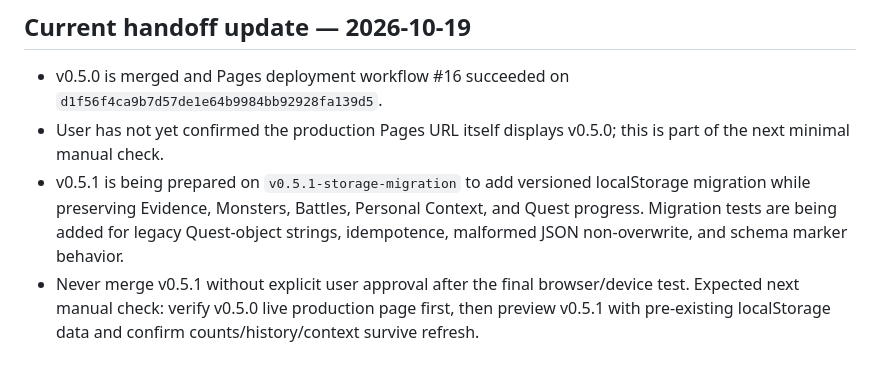
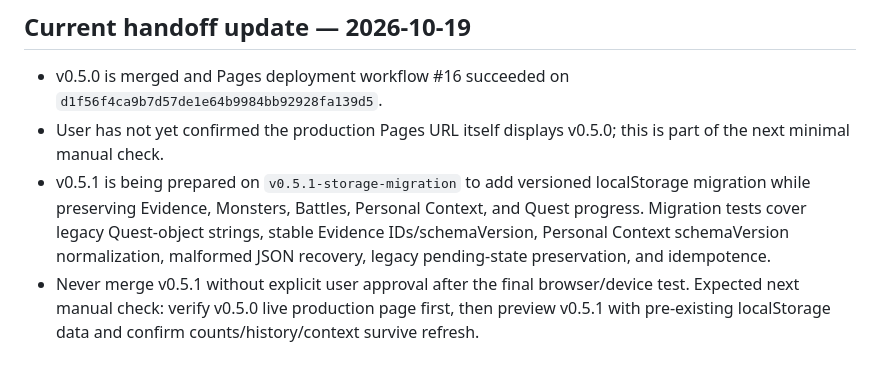
Before and after one commit to rsumnet/AI_Reality_Quest_MVP_v0.1, a Markdown page: HANDOFF_NEXT_GPT.md, the part around the change. Drawn GitHub-style.

Commit message:
docs: align handoff with existing v0.5.1 migration design

```diff
--- a/HANDOFF_NEXT_GPT.md
+++ b/HANDOFF_NEXT_GPT.md
@@ -308,5 +308,5 @@ Do not expand to AR/XR or other large features before stabilizing the smallest e
 
 - v0.5.0 is merged and Pages deployment workflow #16 succeeded on `d1f56f4ca9b7d57de1e64b9984bb92928fa139d5`.
 - User has not yet confirmed the production Pages URL itself displays v0.5.0; this is part of the next minimal manual check.
-- v0.5.1 is being prepared on `v0.5.1-storage-migration` to add versioned localStorage migration while preserving Evidence, Monsters, Battles, Personal Context, and Quest progress. Migration tests are being added for legacy Quest-object strings, idempotence, malformed JSON non-overwrite, and schema marker behavior.
+- v0.5.1 is being prepared on `v0.5.1-storage-migration` to add versioned localStorage migration while preserving Evidence, Monsters, Battles, Personal Context, and Quest progress. Migration tests cover legacy Quest-object strings, stable Evidence IDs/schemaVersion, Personal Context schemaVersion normalization, malformed JSON recovery, legacy pending-state preservation, and idempotence.
 - Never merge v0.5.1 without explicit user approval after the final browser/device test. Expected next manual check: verify v0.5.0 live production page first, then preview v0.5.1 with pre-existing localStorage data and confirm counts/history/context survive refresh.
```
